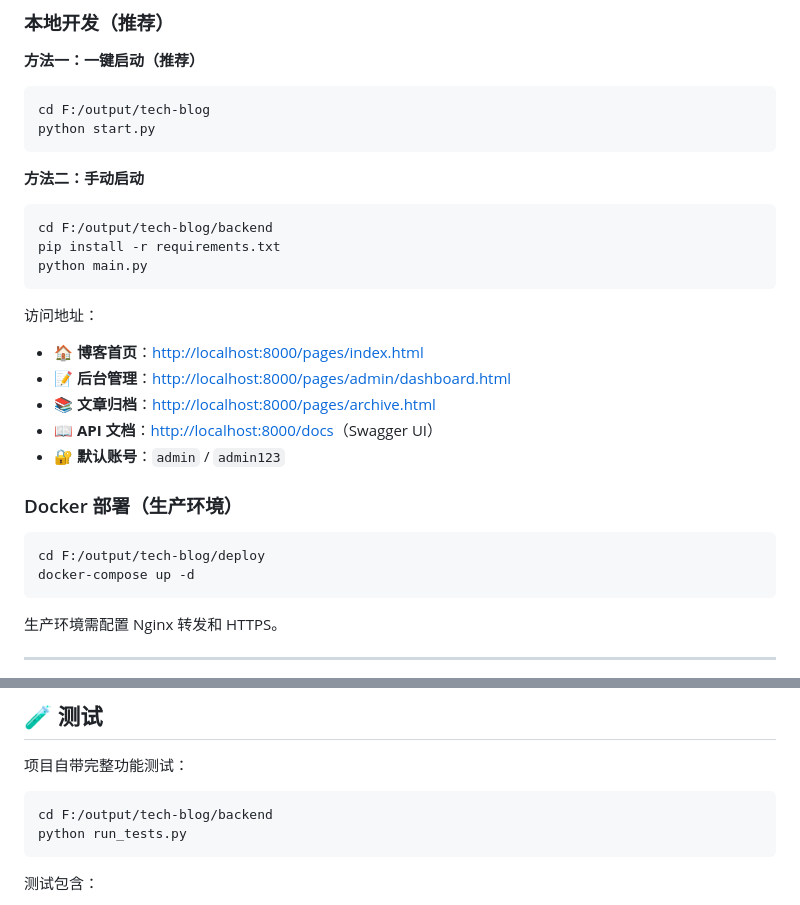
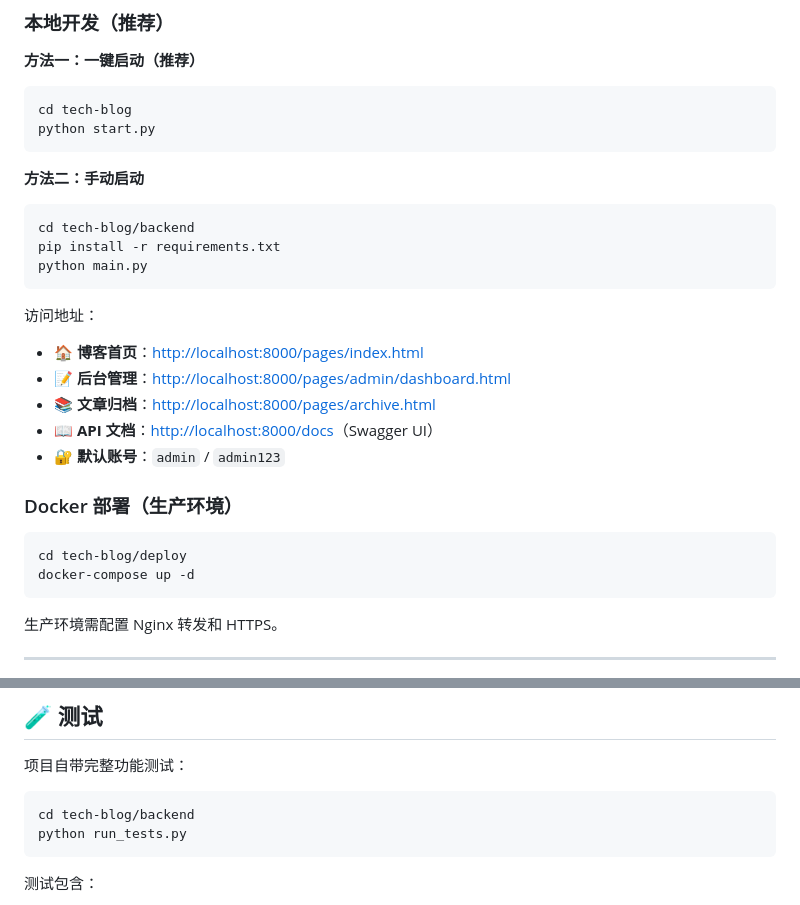
Before and after one commit to xyrlix/tech-blog, a Markdown page: README.md, 2 parts joined by grey strips. Drawn GitHub-style.

````diff
--- a/README.md
+++ b/README.md
@@ -23,13 +23,13 @@
 
 **方法一：一键启动（推荐）**
 ```bash
-cd F:/output/tech-blog
+cd tech-blog
 python start.py
 ```
 
 **方法二：手动启动**
 ```bash
-cd F:/output/tech-blog/backend
+cd tech-blog/backend
 pip install -r requirements.txt
 python main.py
 ```
@@ -44,7 +44,7 @@ python main.py
 ### Docker 部署（生产环境）
 
 ```bash
-cd F:/output/tech-blog/deploy
+cd tech-blog/deploy
 docker-compose up -d
 ```
 
@@ -191,7 +191,7 @@ DATABASE_URL=sqlite:///./blog.db
 项目自带完整功能测试：
 
 ```bash
-cd F:/output/tech-blog/backend
+cd tech-blog/backend
 python run_tests.py
 ```
 
````
